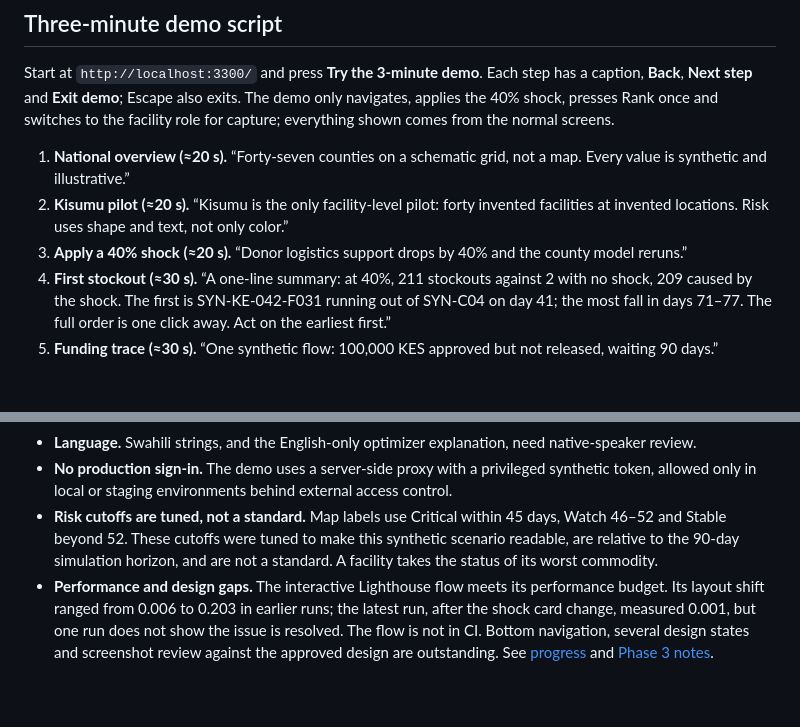
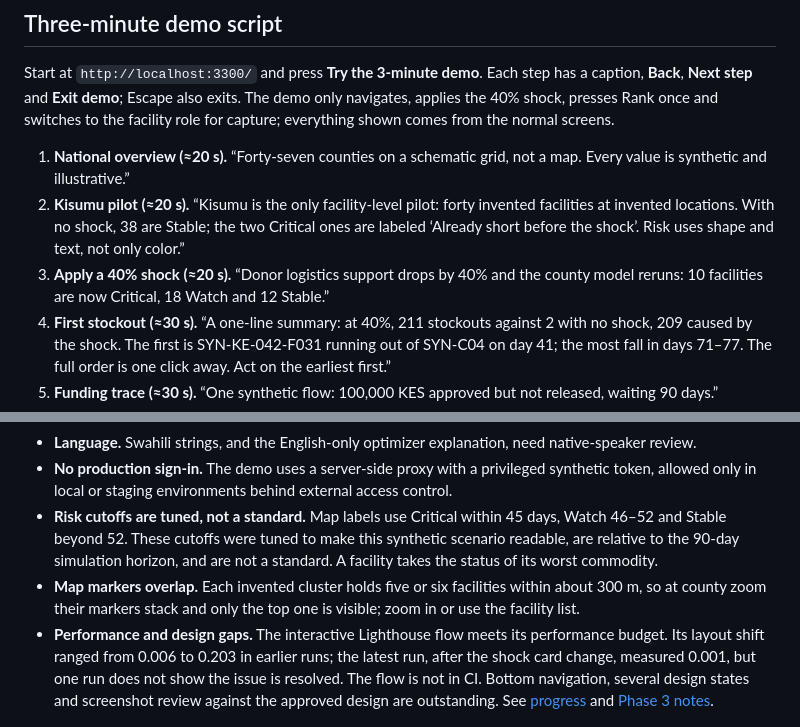
Before and after one commit to Elijah-cod/Dawa-Fire-Drill, a Markdown page: README.md, 2 parts joined by grey strips. Rendered like a GitHub page; blank space fills up the shorter version.

```diff
--- a/README.md
+++ b/README.md
@@ -67,8 +69,8 @@ The health response identifies the synthetic-data policy. API documentation is a
 Start at `http://localhost:3300/` and press **Try the 3-minute demo**. Each step has a caption, **Back**, **Next step** and **Exit demo**; Escape also exits. The demo only navigates, applies the 40% shock, presses Rank once and switches to the facility role for capture; everything shown comes from the normal screens.
 
 1. **National overview (≈20 s).** “Forty-seven counties on a schematic grid, not a map. Every value is synthetic and illustrative.”
-2. **Kisumu pilot (≈20 s).** “Kisumu is the only facility-level pilot: forty invented facilities at invented locations. Risk uses shape and text, not only color.”
-3. **Apply a 40% shock (≈20 s).** “Donor logistics support drops by 40% and the county model reruns.”
+2. **Kisumu pilot (≈20 s).** “Kisumu is the only facility-level pilot: forty invented facilities at invented locations. With no shock, 38 are Stable; the two Critical ones are labeled ‘Already short before the shock’. Risk uses shape and text, not only color.”
+3. **Apply a 40% shock (≈20 s).** “Donor logistics support drops by 40% and the county model reruns: 10 facilities are now Critical, 18 Watch and 12 Stable.”
 4. **First stockout (≈30 s).** “A one-line summary: at 40%, 211 stockouts against 2 with no shock, 209 caused by the shock. The first is SYN-KE-042-F031 running out of SYN-C04 on day 41; the most fall in days 71–77. The full order is one click away. Act on the earliest first.”
 5. **Funding trace (≈30 s).** “One synthetic flow: 100,000 KES approved but not released, waiting 90 days.”
 6. **Ranked fix (≈40 s).** “For each of the four earliest shock-caused stockouts, OR-Tools compares a 10 KES transfer from a nearby facility with a 50 KES emergency delivery, maximizing modeled days deferred within a 30 KES ceiling. It funds three transfers; the fourth sits below the cut line because it no longer fits the remaining budget, and every emergency delivery costs more than the ceiling. Costs are assumptions, and the explanation only restates the optimizer's result.”
@@ -90,6 +92,7 @@ See [agent rules](AGENTS.md), [current progress](docs/PROGRESS.md), [design appr
 - **Language.** Swahili strings, and the English-only optimizer explanation, need native-speaker review.
 - **No production sign-in.** The demo uses a server-side proxy with a privileged synthetic token, allowed only in local or staging environments behind external access control.
 - **Risk cutoffs are tuned, not a standard.** Map labels use Critical within 45 days, Watch 46–52 and Stable beyond 52. These cutoffs were tuned to make this synthetic scenario readable, are relative to the 90-day simulation horizon, and are not a standard. A facility takes the status of its worst commodity.
+- **Map markers overlap.** Each invented cluster holds five or six facilities within about 300 m, so at county zoom their markers stack and only the top one is visible; zoom in or use the facility list.
 - **Performance and design gaps.** The interactive Lighthouse flow meets its performance budget. Its layout shift ranged from 0.006 to 0.203 in earlier runs; the latest run, after the shock card change, measured 0.001, but one run does not show the issue is resolved. The flow is not in CI. Bottom navigation, several design states and screenshot review against the approved design are outstanding. See [progress](docs/PROGRESS.md) and [Phase 3 notes](docs/phases/3.md).
 
 ## Next steps
```
Also changed, not shown: other parts of README.md (+2 -0 lines), CHANGELOG.md (+2 -0 lines), docs/PROGRESS.md (+2 -0 lines), docs/screenshots/readme-map-40-1280.png (added), docs/screenshots/readme-ranked-fix-1280.png, docs/screenshots/readme-tour-mobile-390.png, 1 other file.
